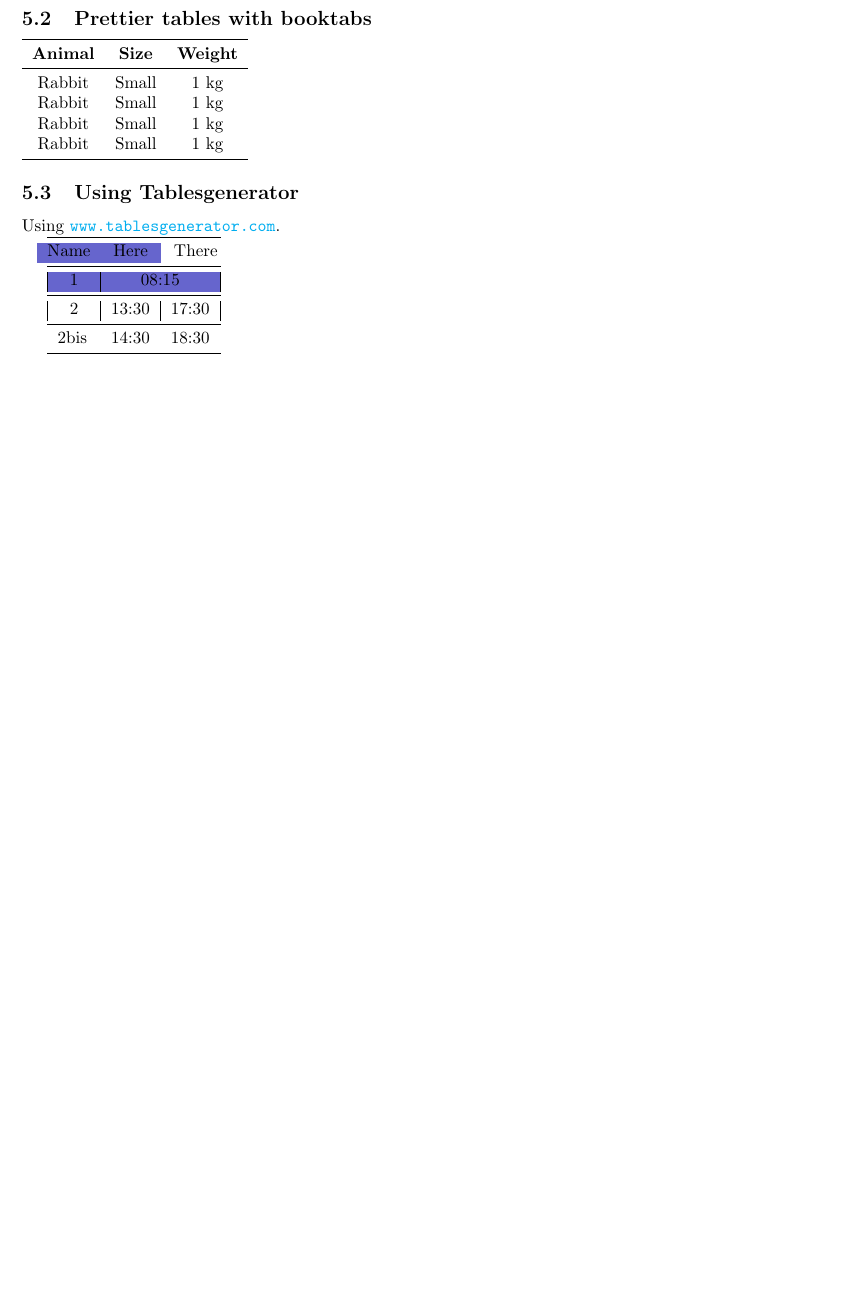
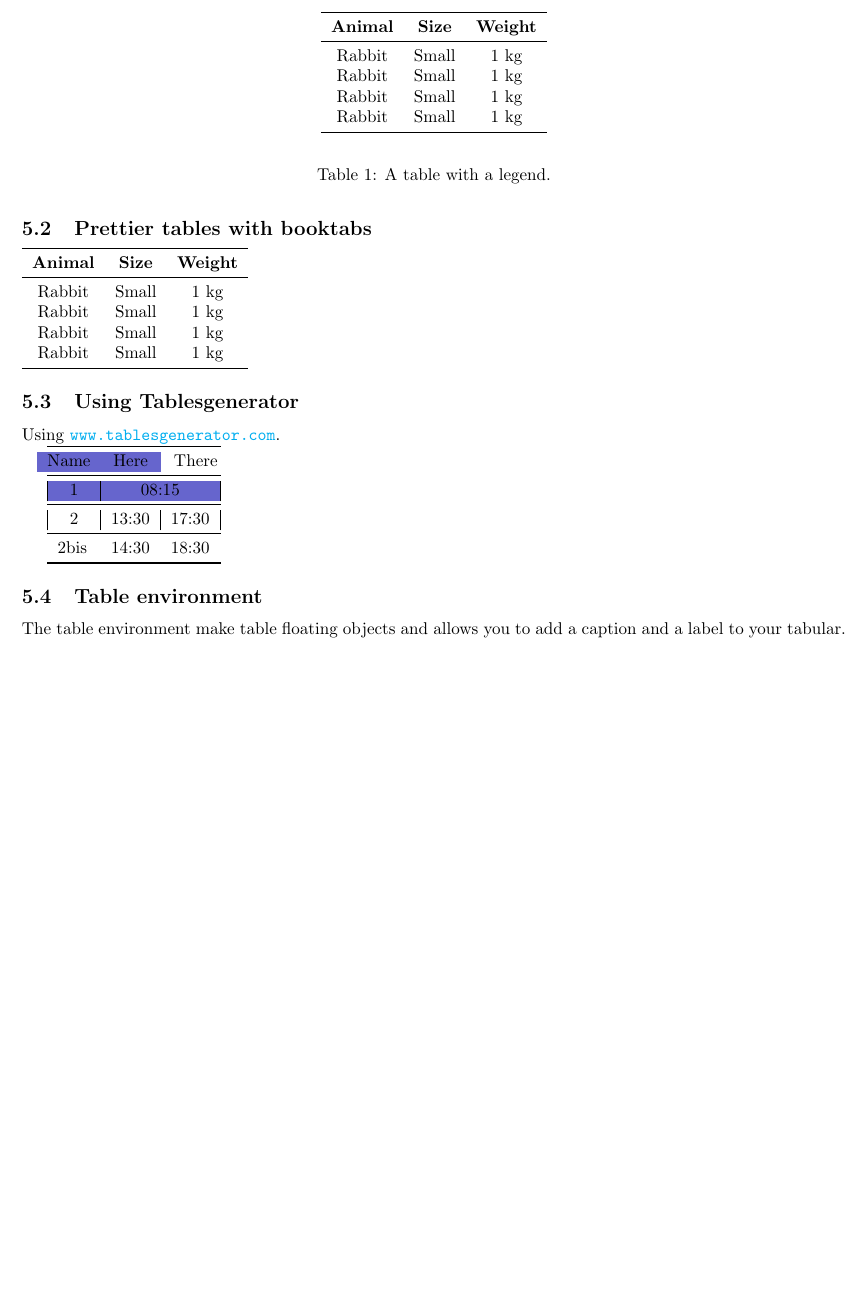
Before and after one commit to lcharleux/-2024-04-06_LaTeX_SIE_EN, a LaTeX document (basic_document/basic_document.tex): part of page 3 of 3, cut at the place of the change, the shorter picture padded with empty space. Compiled offline with pdfLaTeX.

Commit message:
Added a table demo

```diff
--- a/basic_document/basic_document.tex
+++ b/basic_document/basic_document.tex
@@ -152,4 +152,25 @@ Using \url{www.tablesgenerator.com}.
 \end{tabular}
 %\end{table}
 
+\subsection{Table environment}
+
+The table environment make table floating objects and allows you to add a caption and a label to your tabular.
+
+\begin{table} % A FLOATING ENVIRONMENT FOR TABLES
+    \begin{center}
+        \begin{tabular}{ccc}
+            \toprule
+            \textbf{Animal} & \textbf{Size} & \textbf{Weight} \\
+            \midrule
+            Rabbit          & Small         & $1$ kg          \\
+            Rabbit          & Small         & $1$ kg          \\
+            Rabbit          & Small         & $1$ kg          \\
+            Rabbit          & Small         & $1$ kg          \\
+            \bottomrule
+        \end{tabular}
+    \end{center}
+    \caption{A table with a legend.}
+    \label{tab:useless_table}
+\end{table}
+
 \end{document}
```
